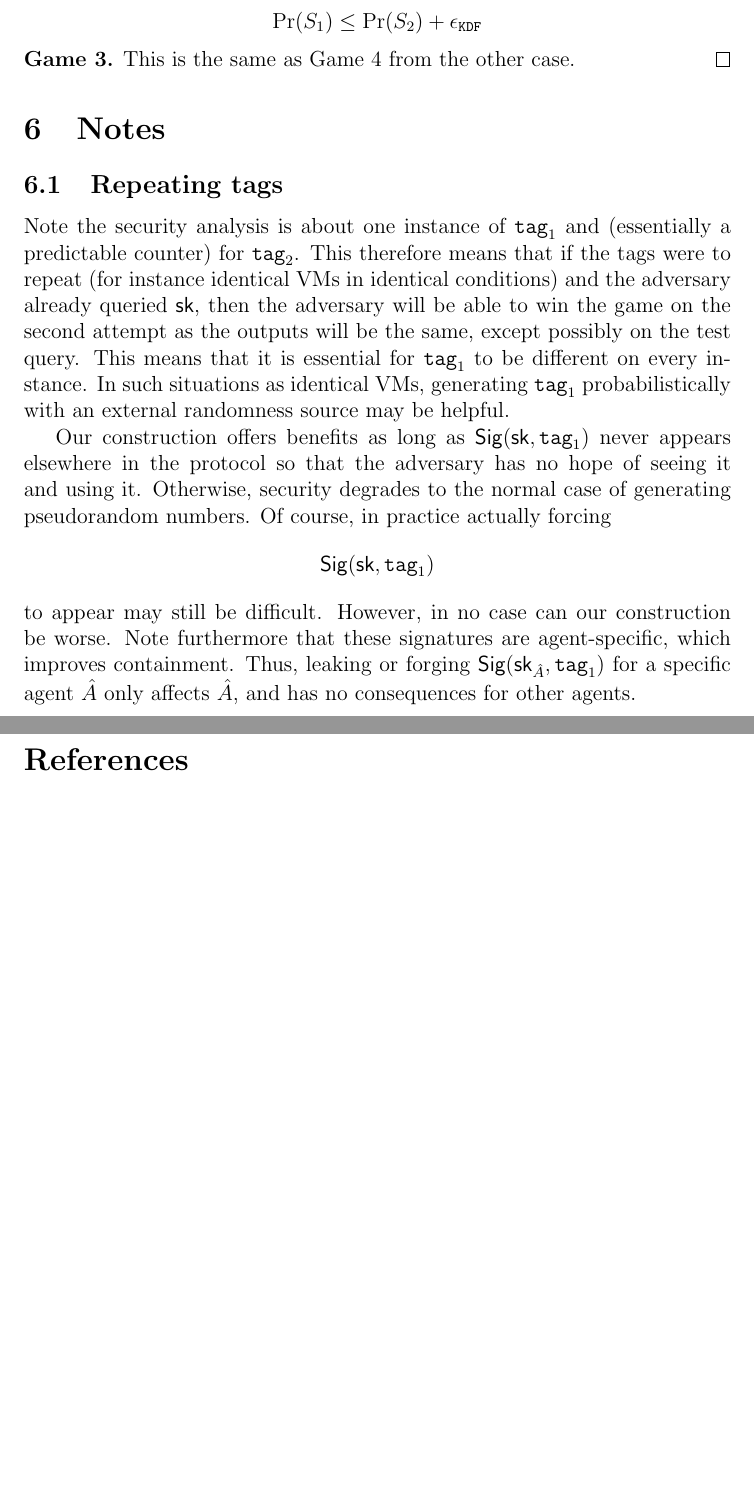
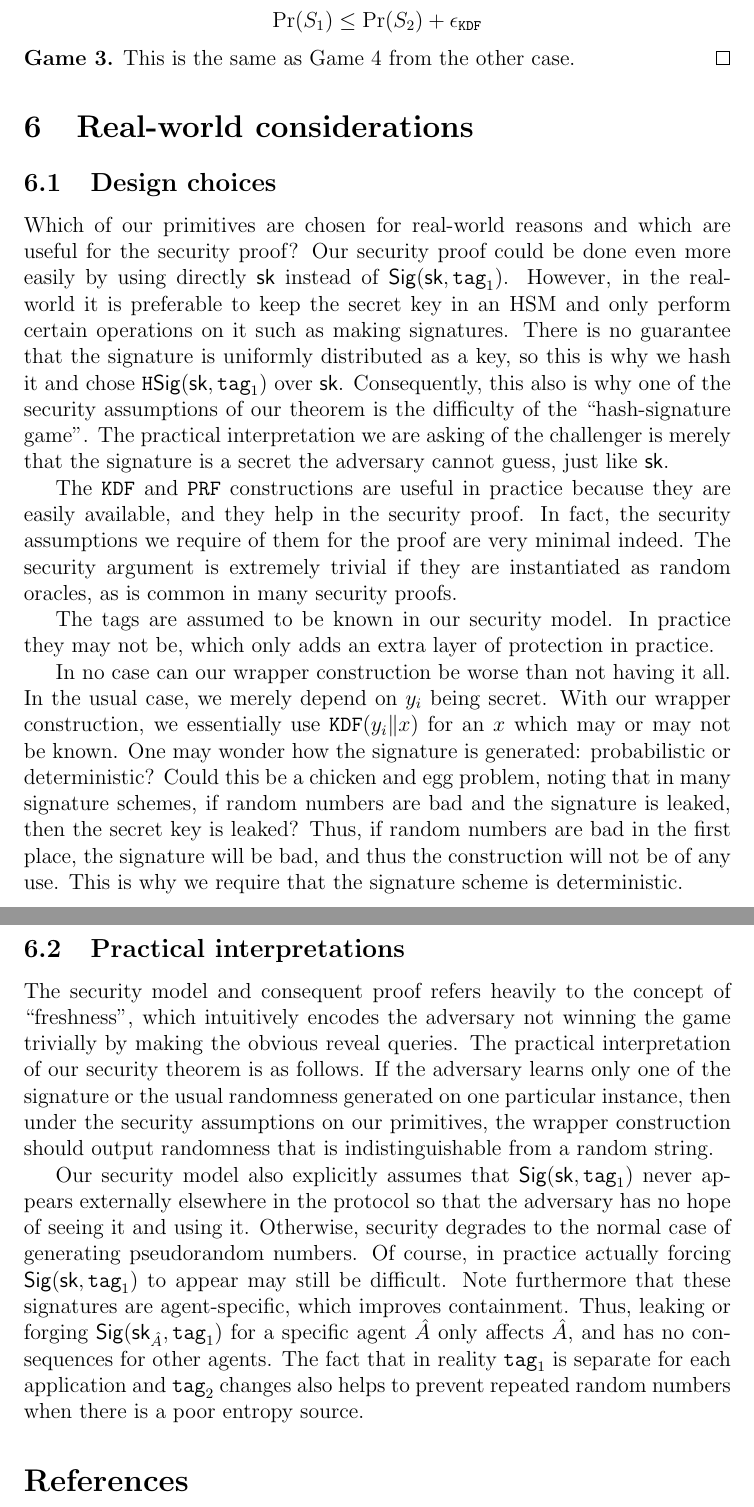
Before and after one commit to cfrg/draft-irtf-cfrg-randomness-improvements, a LaTeX document (security-analysis/randomness-improved.tex): two parts of pages 11 and 12 of 12 before the commit and two parts of pages 11 and 12 of 13 after it, joined at a grey line, cut so that both start at the same text, the shorter picture padded with empty space. Compiled offline with pdfLaTeX; a LaTeX package or settings file that is missing is left out.

Commit message:
Added practical interpretations to security theorem

```diff
--- a/security-analysis/randomness-improved.tex
+++ b/security-analysis/randomness-improved.tex
@@ -37,10 +37,10 @@ notions, ff, primitives, mm]{cryptocode}
 
 \author{
   Cas Cremers\\
-  \texttt{cas@cremers@cs.ox.ac.uk}
+  \texttt{cremers@cispa.saarland}
   \and
   Luke Garratt\\
-  \texttt{luke.garratt@cs.ox.ac.uk}
+  \texttt{lgarratt@cisco.com}
 }
 \title{Security Analysis}
 
@@ -298,21 +296,26 @@ $$
 \noindent \textbf{Game 3.} This is the same as Game 4 from the other case.
 \end{proof}
 
-\section{Notes} \label{sec:notes}
+\section{Real-world considerations} \label{sec:notes}
 
-\subsection{Repeating tags}
-Note the security analysis is about one instance of $\texttt{tag}_1$ and (essentially a predictable counter) for $\texttt{tag}_2$. This therefore means that if the tags were to repeat (for instance identical VMs in identical conditions) and the adversary already queried $\sk$, then the adversary will be able to win the game on the second attempt as the outputs will be the same, except possibly on the test query. This means that it is essential for $\texttt{tag}_1$ to be different on every instance. In such situations as identical VMs, generating $\texttt{tag}_1$ probabilistically with an external randomness source may be helpful.
+\subsection{Design choices}
+Which of our primitives are chosen for real-world reasons and which are useful for the security proof? Our security proof could be done even more easily by using directly $\sk$ instead of $\sig(\sk, \texttt{tag}_1)$. However, in the real-world it is preferable to keep the secret key in an HSM and only perform certain operations on it such as making signatures. There is no guarantee that the signature is uniformly distributed as a key, so this is why we hash it and chose $\texttt{H}\sig(\sk, \texttt{tag}_1)$ over $\sk$. Consequently, this also is why one of the security assumptions of our theorem is the difficulty of the ``hash-signature game''. The practical interpretation we are asking of the challenger is merely that the signature is a secret the adversary cannot guess, just like $\sk$.
 
-Our construction offers benefits as long as $\sig (\sk, \texttt{tag}_1)$ never appears elsewhere in
-the protocol so that the adversary has no hope of seeing it and using
-it. Otherwise, security degrades to the normal case of generating
-pseudorandom numbers. Of course, in practice actually
-forcing $$\sig (\sk, \texttt{tag}_1)$$ to appear may still be difficult. However,
-in no case can our construction be worse. Note furthermore that these
+The $\texttt{KDF}$ and $\texttt{PRF}$ constructions are useful in practice because they are easily available, and they help in the security proof. In fact, the security assumptions we require of them for the proof are very minimal indeed. The security argument is extremely trivial if they are instantiated as random oracles, as is common in many security proofs.
+
+The tags are assumed to be known in our security model. In practice they may not be, which only adds an extra layer of protection in practice.
+
+In no case can our wrapper construction be worse than not having it all. In the usual case, we merely depend on $y_i$ being secret. With our wrapper construction, we essentially use $\texttt{KDF}(y_i \concat x)$ for an $x$ which may or may not be known. One may wonder how the signature is generated: probabilistic or deterministic? Could this be a chicken and egg problem, noting that in many signature schemes, if random numbers are bad and the signature is leaked, then the secret key is leaked? Thus, if random numbers are bad in the first place, the signature will be bad, and thus the construction will not be of any use. This is why we require that the signature scheme is deterministic.
+
+\subsection{Practical interpretations}
+The security model and consequent proof refers heavily to the concept of ``freshness'', which intuitively encodes the adversary not winning the game trivially by making the obvious reveal queries. The practical interpretation of our security theorem is as follows. If the adversary learns only one of the signature or the usual randomness generated on one particular instance, then under the security assumptions on our primitives, the wrapper construction should output randomness that is indistinguishable from a random string.
+
+Our security model also explicitly assumes that $\sig (\sk, \texttt{tag}_1)$ never appears externally elsewhere in
+the protocol so that the adversary has no hope of seeing it and using it. Otherwise, security degrades to the normal case of generating pseudorandom numbers. Of course, in practice actually
+forcing $\sig (\sk, \texttt{tag}_1)$ to appear may still be difficult.  Note furthermore that these
 signatures are agent-specific, which improves containment. Thus, leaking
 or forging $\sig (\sk_{\hat A}, \texttt{tag}_1)$ for a specific agent $\hat A$ only affects $\hat A$, and
-has no consequences for other agents.
-
+has no consequences for other agents.  The fact that in reality $\texttt{tag}_1$ is separate for each application and $\texttt{tag}_2$ changes also helps to prevent repeated random numbers when there is a poor entropy source.
 
 \bibliographystyle{plain}
 \bibliography{masterbib}
```
Also changed, not shown: security-analysis/randomness-improved.tex (2 more changed lines).
